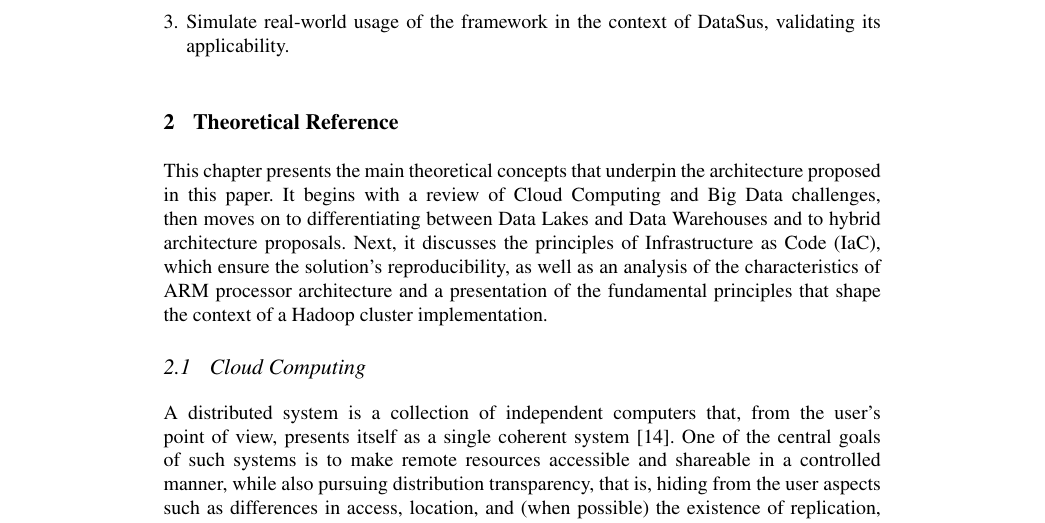
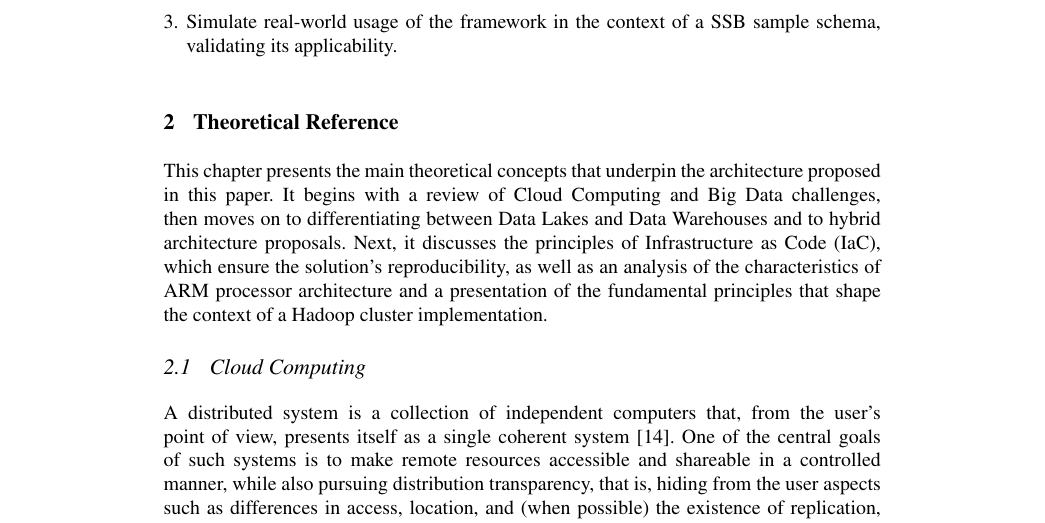
Before and after one commit to joaopfduarte/Article-CDP, a LaTeX document (main.tex, which reads content/01-introduction.tex): part of page 3 of 16, cut so that both start at the same text. Compiled offline with pdfLaTeX.

Commit message:
removida referencia ao dataSus

```diff
--- a/content/01-introduction.tex
+++ b/content/01-introduction.tex
@@ -24,5 +24,5 @@ In this context, the final objectives of this project are: \bnote{Verificar se o
 \begin{enumerate}
     \item Deliver a framework that automates the infrastructure creation and configuration of a Hadoop Cluster using Terraform and Ansible.
     \item Document the automated installation processes of the final product to serve as a reference.
-    \item Simulate real-world usage of the framework in the context of DataSus, validating its applicability.
+    \item Simulate real-world usage of the framework in the context of a SSB sample schema, validating its applicability.
 \end{enumerate}
```
Also changed, not shown: content/01-introduction.tex (2 more changed lines).
